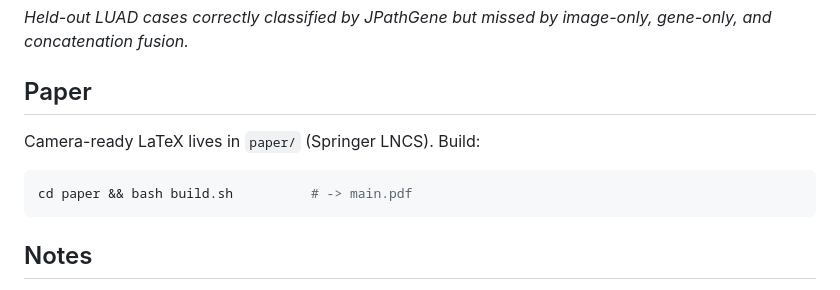
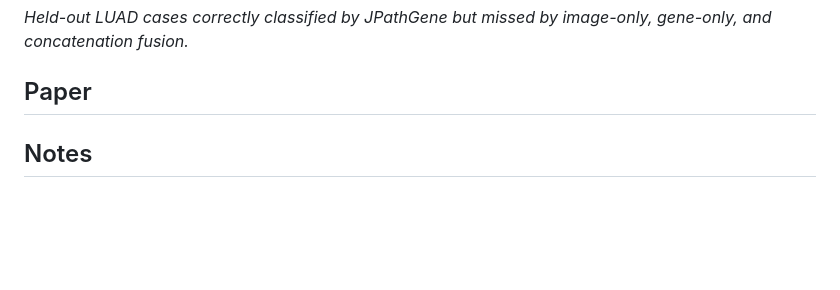
Before and after one commit to JianJiaXian/JPathGene, a Markdown page: README.md, the part around the change. Drawn GitHub-style; blank space fills up the shorter version.

Commit message:
Remove build instructions for LaTeX paper
Removed instructions for building the camera-ready LaTeX paper.

````diff
--- a/README.md
+++ b/README.md
@@ -166,11 +166,7 @@ gene-only, and concatenation fusion.*
 
 ## Paper
 
-Camera-ready LaTeX lives in `paper/` (Springer LNCS). Build:
 
-```bash
-cd paper && bash build.sh          # -> main.pdf
-```
 
 ## Notes
 
````
